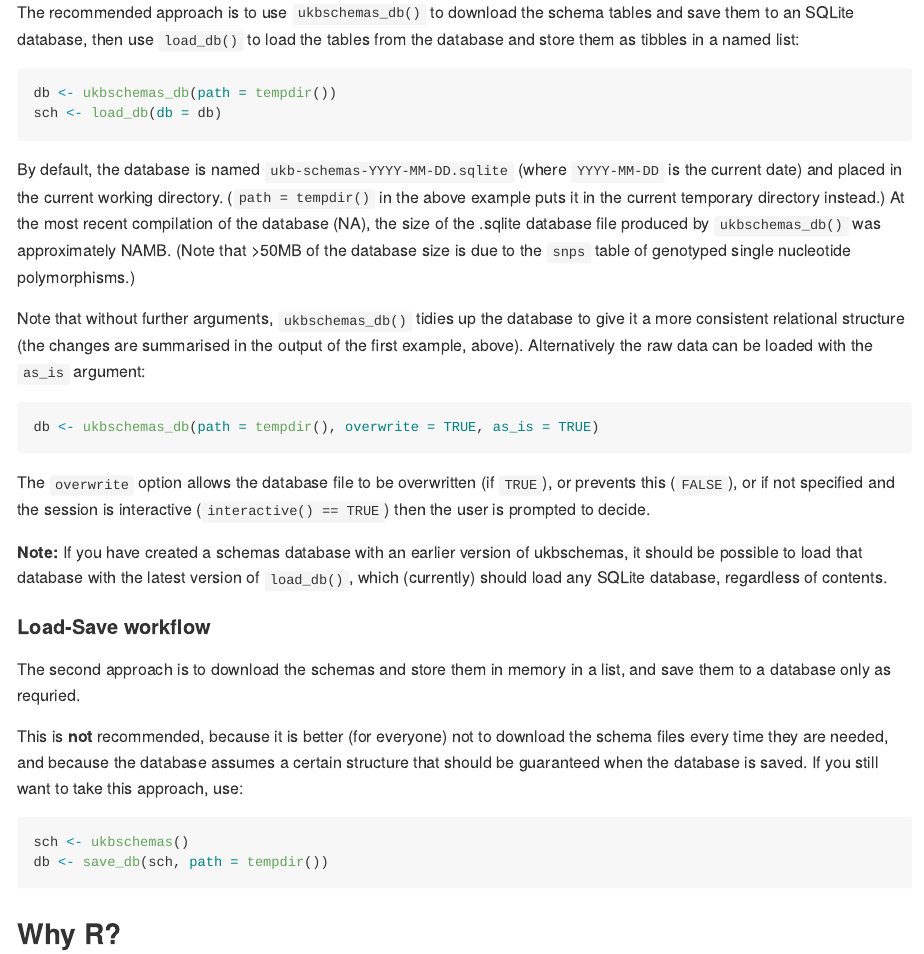
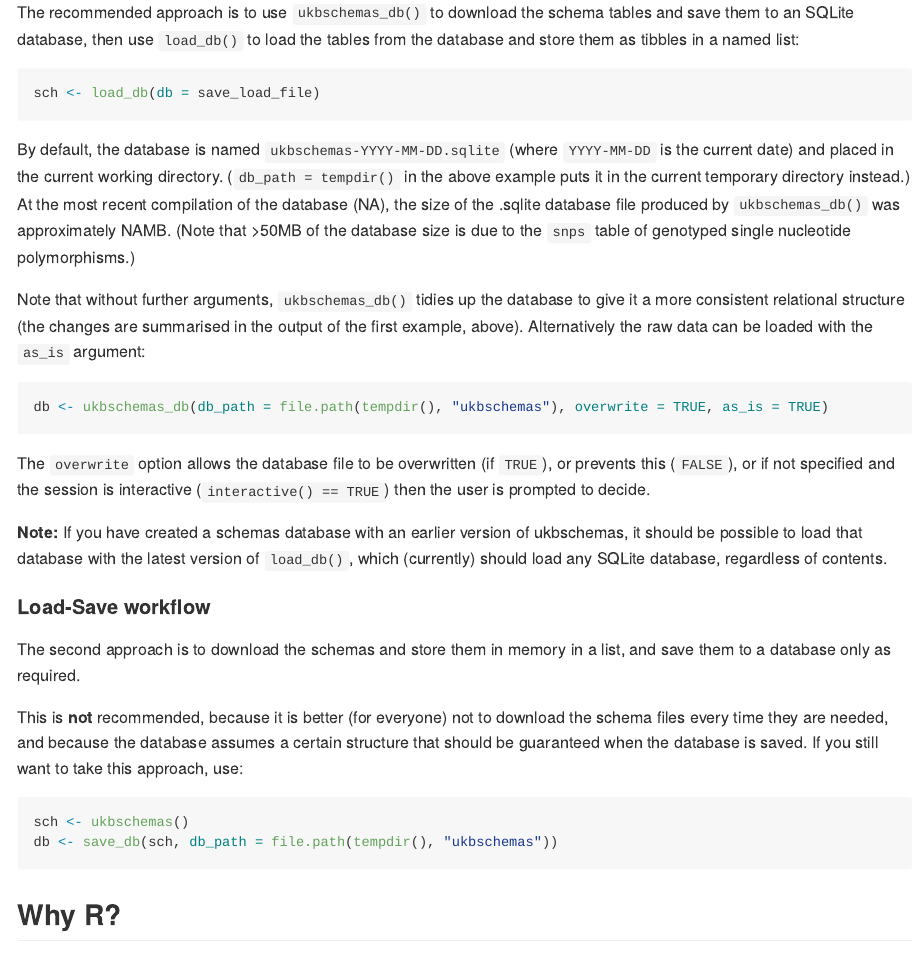
Before and after one commit to bjcairns/ukbschemas, an R Markdown document (README.Rmd): the page in a window 1100 px wide, from 620 px down. Rendered offline with R 4.5, knitr and Pandoc, with nearby package versions; badge pictures from the web are left out.

Commit message:
Mostly faffing
- Updated the README.
- Syntax-tidying.

````diff
--- a/README.Rmd
+++ b/README.Rmd
@@ -53,27 +52,21 @@ The package supports two workflows.
 The recommended approach is to use `ukbschemas_db()` to download the schema tables and save them to an SQLite database, then use `load_db()` to load the tables from the database and store them as tibbles in a named list:
 
 ```{r create, eval=do_dl}
-db <- ukbschemas_db(path = tempdir())
-sch <- load_db(db = db)
+sch <- load_db(db = save_load_file)
 ```
 
 ```{r info, echo=FALSE, include=FALSE}
-if (do_dl) {
-  file <- paste0(tempdir(), "\\ukb-schemas-", Sys.Date(), ".sqlite")
-  file.copy(file, save_load_file)
-}
-
 finfo <- file.info(save_load_file)
-fsize <- round(finfo$size/1e6, 1)
-fmtime <- finfo$mtime
+fsize <- round(finfo[["size"]]/1e6, 1)
+fmtime <- finfo[["mtime"]]
 ```
 
-By default, the database is named `ukb-schemas-YYYY-MM-DD.sqlite` (where `YYYY-MM-DD` is the current date) and placed in the current working directory. (`path = tempdir()` in the above example puts it in the current temporary directory instead.) At the most recent compilation of the database (`r format(fmtime, "%d %B %Y")`), the size of the .sqlite database file produced by `ukbschemas_db()` was approximately `r fsize`MB. (Note that >50MB of the database size is due to the `snps` table of genotyped single nucleotide polymorphisms.)
+By default, the database is named `ukbschemas-YYYY-MM-DD.sqlite` (where `YYYY-MM-DD` is the current date) and placed in the current working directory. (`db_path = tempdir()` in the above example puts it in the current temporary directory instead.) At the most recent compilation of the database (`r format(fmtime, "%d %B %Y")`), the size of the .sqlite database file produced by `ukbschemas_db()` was approximately `r fsize`MB. (Note that >50MB of the database size is due to the `snps` table of genotyped single nucleotide polymorphisms.)
 
 Note that without further arguments, `ukbschemas_db()` tidies up the database to give it a more consistent relational structure (the changes are summarised in the output of the first example, above). Alternatively the raw data can be loaded with the `as_is` argument:
 
 ```{r create_as_is, eval=FALSE}
-db <- ukbschemas_db(path = tempdir(), overwrite = TRUE, as_is = TRUE)
+db <- ukbschemas_db(db_path = file.path(tempdir(), "ukbschemas"), overwrite = TRUE, as_is = TRUE)
 ```
 
 The `overwrite` option allows the database file to be overwritten (if `TRUE`), or prevents this (`FALSE`), or if not specified and the session is interactive (`interactive() == TRUE`) then the user is prompted to decide.
@@ -82,13 +75,13 @@ The `overwrite` option allows the database file to be overwritten (if `TRUE`), o
 
 #### Load-Save workflow
 
-The second approach is to download the schemas and store them in memory in a list, and save them to a database only as requried.
+The second approach is to download the schemas and store them in memory in a list, and save them to a database only as required.
 
 This is **not** recommended, because it is better (for everyone) not to download the schema files every time they are needed, and because the database assumes a certain structure that should be guaranteed when the database is saved. If you still want to take this approach, use:
 
 ```{r inmemory, eval=FALSE}
 sch <- ukbschemas()
-db <- save_db(sch, path = tempdir())
+db <- save_db(sch, db_path = file.path(tempdir(), "ukbschemas"))
 ```
 
 ## Why R?
````
Also changed, not shown: R/save-db.R (+1 -1 lines), R/tidy-schemas.R (+17 -12 lines), README.md, README.Rmd (16 more changed lines), 2 other files.
